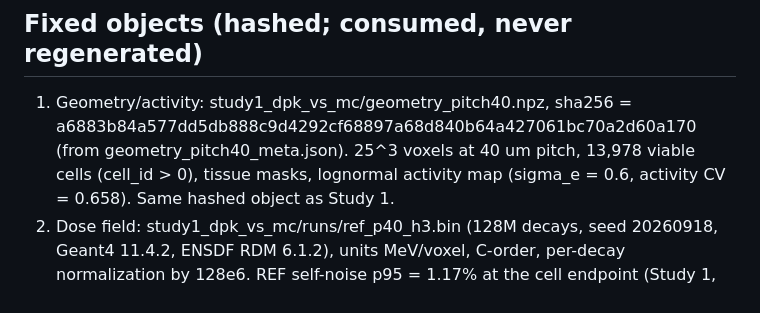
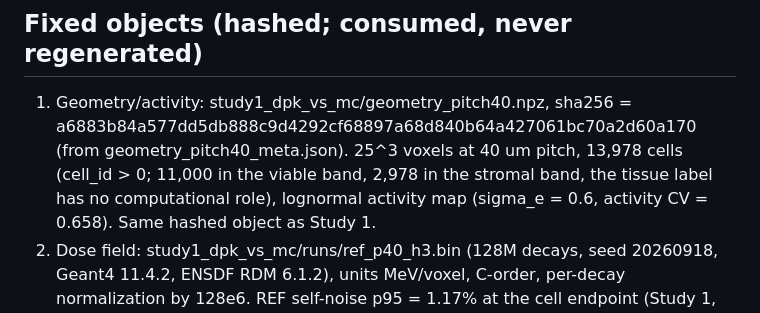
Before and after one commit to aurascoper/PRRT-spatial-CPM, a Markdown page: study2_response_layer/PROTOCOL.md, the part around the change. GitHub-like rendering.

```diff
--- a/study2_response_layer/PROTOCOL.md
+++ b/study2_response_layer/PROTOCOL.md
@@ -29,7 +29,8 @@ on the exact transport field Study 1 validated.
 1. Geometry/activity: study1_dpk_vs_mc/geometry_pitch40.npz,
    sha256 = a6883b84a577dd5db888c9d4292cf68897a68d840b64a427061bc70a2d60a170
    (from geometry_pitch40_meta.json). 25^3 voxels at 40 um pitch, 13,978
-   viable cells (cell_id > 0), tissue masks, lognormal activity map
+   cells (cell_id > 0; 11,000 in the viable band, 2,978 in the stromal band,
+   the tissue label has no computational role), lognormal activity map
    (sigma_e = 0.6, activity CV = 0.658). Same hashed object as Study 1.
 2. Dose field: study1_dpk_vs_mc/runs/ref_p40_h3.bin (128M decays, seed
    20260918, Geant4 11.4.2, ENSDF RDM 6.1.2), units MeV/voxel, C-order,
```
Also changed, not shown: README.md (+3 -2 lines), study3_closed_loop/PROTOCOL.md (+12 -6 lines).
